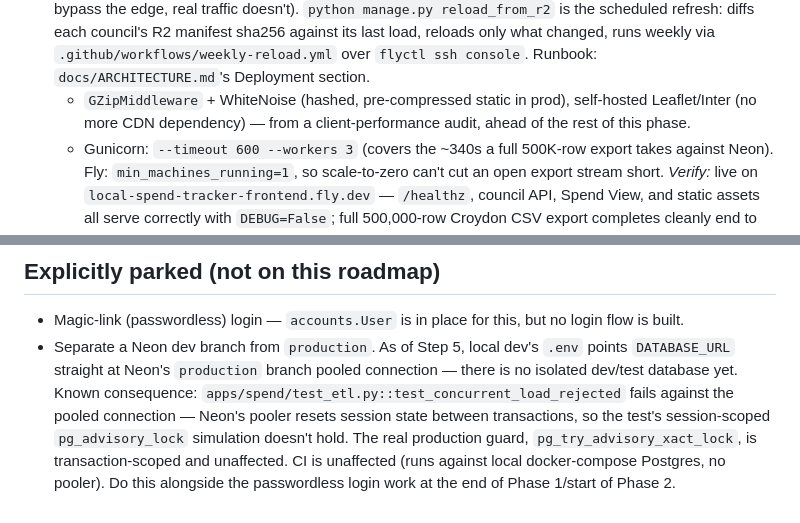
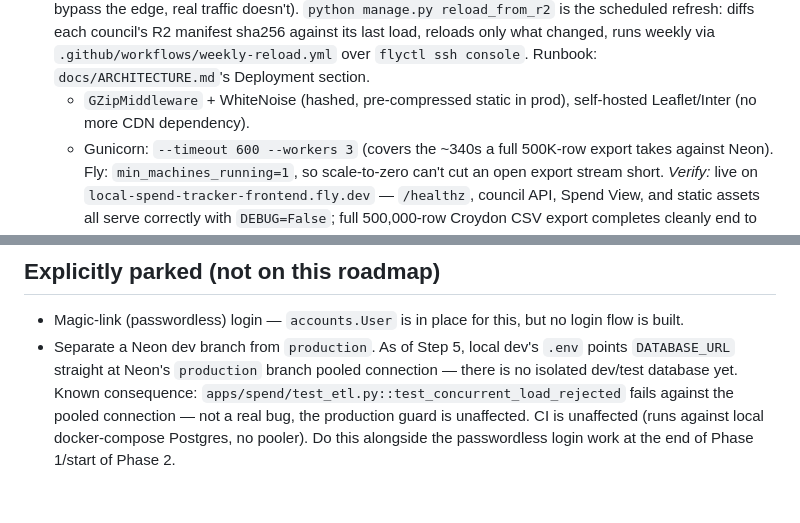
Before and after one commit to fraserwat/local-spend-tracker-frontend, a Markdown page: TODO.md, 2 parts joined by grey strips. GitHub-like rendering.

Commit message:
Cut more stale trivia from TODO.md
Co-Authored-By: Claude Sonnet 5 <noreply@anthropic.com>
Claude-Session: https://claude.ai/code/session_01FXWLk75EWigcUN1v9oJ2Cx

```diff
--- a/TODO.md
+++ b/TODO.md
@@ -31,7 +31,7 @@ Everything built so far: the pilot-scale map + spend-table serving layer.
 - [ ] **Step 10 — Scale to all 32 London boroughs (pilot completion).** Superseded by Step 11's `reload_from_r2`: frontend pulls directly from R2, no local checkout of `local-big-con-nationwide` needed. Re-checked live against R2 on 2026-09-04 via `manifest/{slug}.json`: only **2 boroughs missing curated parquet** — Barking & Dagenham, Enfield.
   *Verify:* reconciliation script matches DB against parquet for every loaded council exactly; full map renders 32 gap-free polygons (interactive for every council with real R2 data, outline-only for the 2 still missing).
 - [x] **Step 11 — Deployment & data-refresh runbook.** Dockerfile (`uv`-based; `psycopg[binary]` skips the compiler toolchain) + `gunicorn`, live on Fly.io (`local-spend-tracker-frontend.fly.dev`, region `lhr`) against Neon Postgres. `/healthz` checks real DB connectivity; `SECURE_PROXY_SSL_HEADER`/`SECURE_REDIRECT_EXEMPT` handle Fly's edge-terminated TLS (health checks bypass the edge, real traffic doesn't). `python manage.py reload_from_r2` is the scheduled refresh: diffs each council's R2 manifest sha256 against its last load, reloads only what changed, runs weekly via `.github/workflows/weekly-reload.yml` over `flyctl ssh console`. Runbook: `docs/ARCHITECTURE.md`'s Deployment section.
-  - `GZipMiddleware` + WhiteNoise (hashed, pre-compressed static in prod), self-hosted Leaflet/Inter (no more CDN dependency) — from a client-performance audit, ahead of the rest of this phase.
+  - `GZipMiddleware` + WhiteNoise (hashed, pre-compressed static in prod), self-hosted Leaflet/Inter (no more CDN dependency).
   - Gunicorn: `--timeout 600 --workers 3` (covers the ~340s a full 500K-row export takes against Neon). Fly: `min_machines_running=1`, so scale-to-zero can't cut an open export stream short.
   *Verify:* live on `local-spend-tracker-frontend.fly.dev` — `/healthz`, council API, Spend View, and static assets all serve correctly with `DEBUG=False`; full 500,000-row Croydon CSV export completes cleanly end to end (5:43, no truncation); `reload_from_r2` verified against the live app over `flyctl ssh console`.
 - [ ] **Step 12 — Design refresh.** Current UI is functional, but looks "off". Before Phase 2 puts ~300 councils' worth of load on it:
@@ -84,4 +84,4 @@ Estimates whether, and when, insourcing an outsourced council service beats payi
 ## Explicitly parked (not on this roadmap)
 
 - Magic-link (passwordless) login — `accounts.User` is in place for this, but no login flow is built.
-- Separate a Neon dev branch from `production`. As of Step 5, local dev's `.env` points `DATABASE_URL` straight at Neon's `production` branch pooled connection — there is no isolated dev/test database yet. Known consequence: `apps/spend/test_etl.py::test_concurrent_load_rejected` fails against the pooled connection — Neon's pooler resets session state between transactions, so the test's session-scoped `pg_advisory_lock` simulation doesn't hold. The real production guard, `pg_try_advisory_xact_lock`, is transaction-scoped and unaffected. CI is unaffected (runs against local docker-compose Postgres, no pooler). Do this alongside the passwordless login work at the end of Phase 1/start of Phase 2.
+- Separate a Neon dev branch from `production`. As of Step 5, local dev's `.env` points `DATABASE_URL` straight at Neon's `production` branch pooled connection — there is no isolated dev/test database yet. Known consequence: `apps/spend/test_etl.py::test_concurrent_load_rejected` fails against the pooled connection — not a real bug, the production guard is unaffected. CI is unaffected (runs against local docker-compose Postgres, no pooler). Do this alongside the passwordless login work at the end of Phase 1/start of Phase 2.
```
